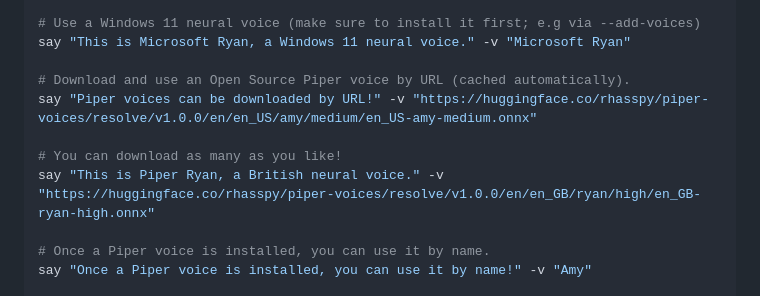
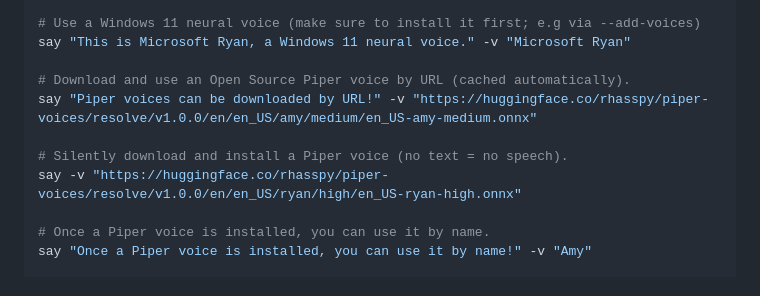
Before and after one commit to BrainSlugs83/Talktastic, a Markdown page: README.md, the part around the change. Drawn GitHub-style.

Commit message:
README: add silent voice download example, fix Piper Ryan URL (en_US not en_GB)
Co-authored-by: Copilot <223556219+Copilot@users.noreply.github.com>

```diff
--- a/README.md
+++ b/README.md
@@ -30,8 +30,8 @@ say "This is Microsoft Ryan, a Windows 11 neural voice." -v "Microsoft Ryan"
 # Download and use an Open Source Piper voice by URL (cached automatically).
 say "Piper voices can be downloaded by URL!" -v "https://huggingface.co/rhasspy/piper-voices/resolve/v1.0.0/en/en_US/amy/medium/en_US-amy-medium.onnx"
 
-# You can download as many as you like!
-say "This is Piper Ryan, a British neural voice." -v "https://huggingface.co/rhasspy/piper-voices/resolve/v1.0.0/en/en_GB/ryan/high/en_GB-ryan-high.onnx"
+# Silently download and install a Piper voice (no text = no speech).
+say -v "https://huggingface.co/rhasspy/piper-voices/resolve/v1.0.0/en/en_US/ryan/high/en_US-ryan-high.onnx"
 
 # Once a Piper voice is installed, you can use it by name.
 say "Once a Piper voice is installed, you can use it by name!" -v "Amy"
```
